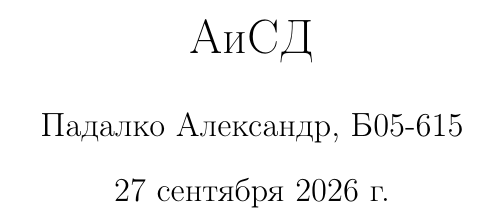
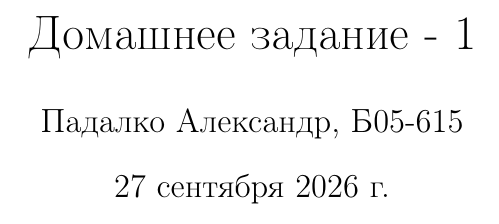
Before and after one commit to sanya-padalko/Algo2026prodva, a LaTeX problem sheet (homework_1.tex): part of the page, cut at the place of the change. Compiled offline with pdfLaTeX.

Commit message:
Added new name

```diff
--- a/homework_1.tex
+++ b/homework_1.tex
@@ -10,7 +10,7 @@
 \usepackage[left=2cm, right=2cm, top=2cm, bottom=2cm]{geometry}
 \newtheorem*{custom}{}
 
-\title{АиСД}
+\title{Домашнее задание - 1}
 \author{Падалко Александр, Б05-615}
 
 \begin{document}
```
Also changed, not shown: homework_1.pdf.
